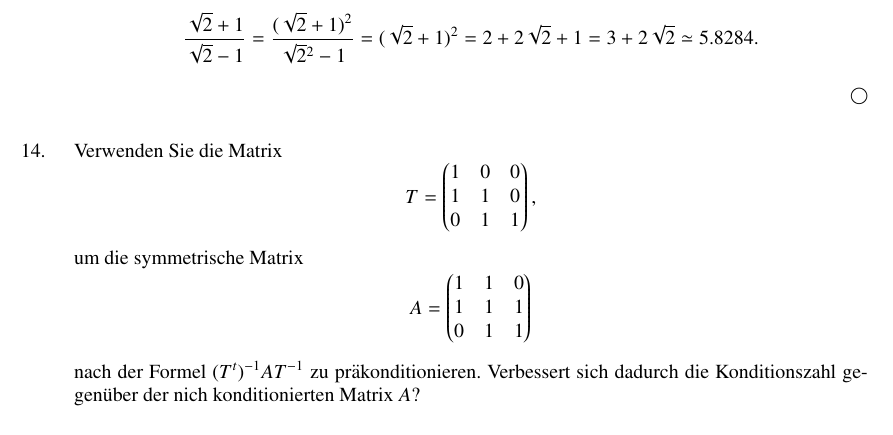
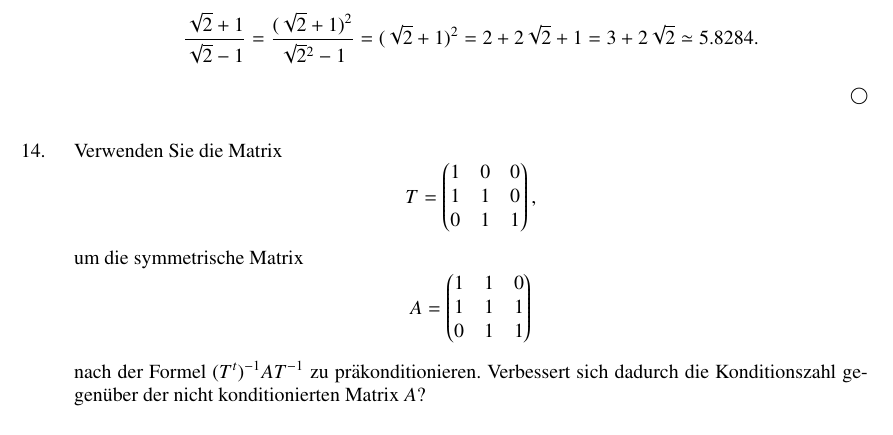
Before and after one commit to dbrgn/SeminarHPC, a LaTeX book (skript/skript.tex, which reads skript/15.tex): part of page 101 of 138, cut so that both start at the same text. Compiled offline with pdfLaTeX.

Commit message:
fix some typos

```diff
--- a/skript/15.tex
+++ b/skript/15.tex
@@ -16,7 +16,7 @@ A=\begin{pmatrix}
 \]
 nach der Formel $(T^t)^{-1}AT^{-1}$ zu
 pr"akonditionieren.
-Verbessert sich dadurch die Konditionszahl gegen"uber der nich konditionierten
+Verbessert sich dadurch die Konditionszahl gegen"uber der nicht konditionierten
 Matrix $A$?
 
 \begin{loesung}
```
Also changed, not shown: skript/skript.tex (+2 -0 lines).
